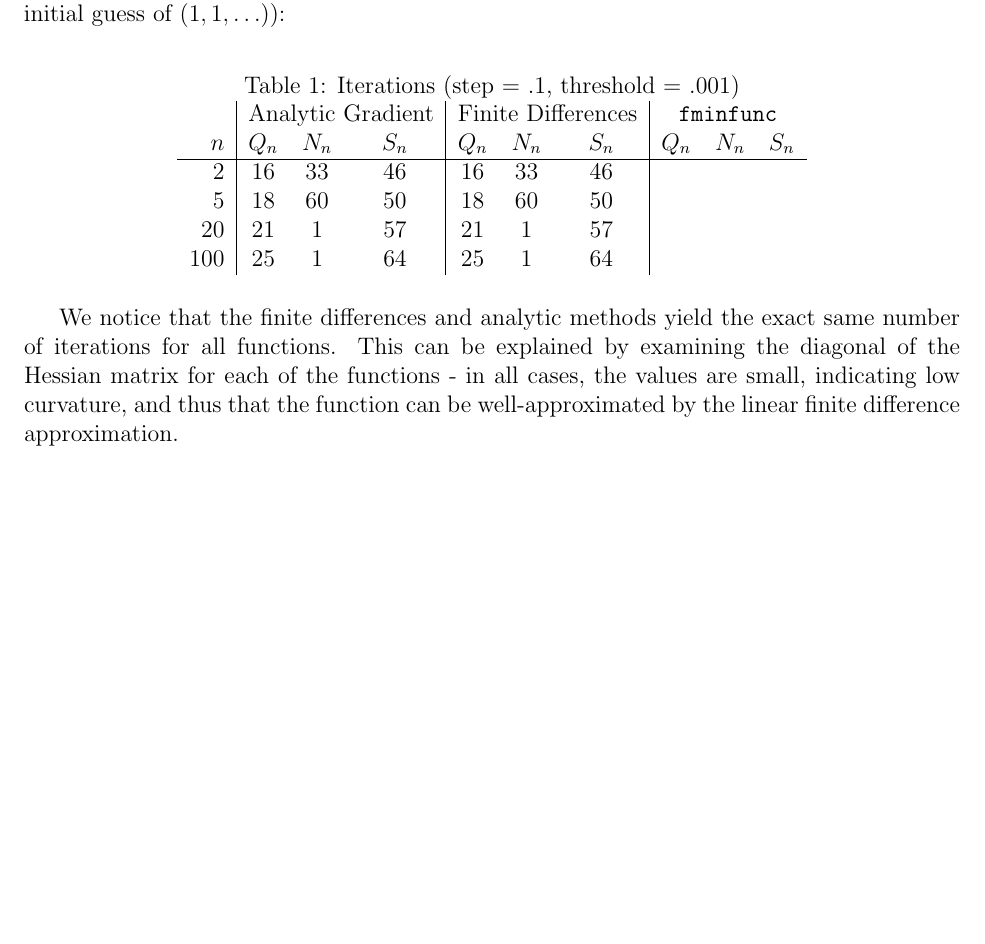
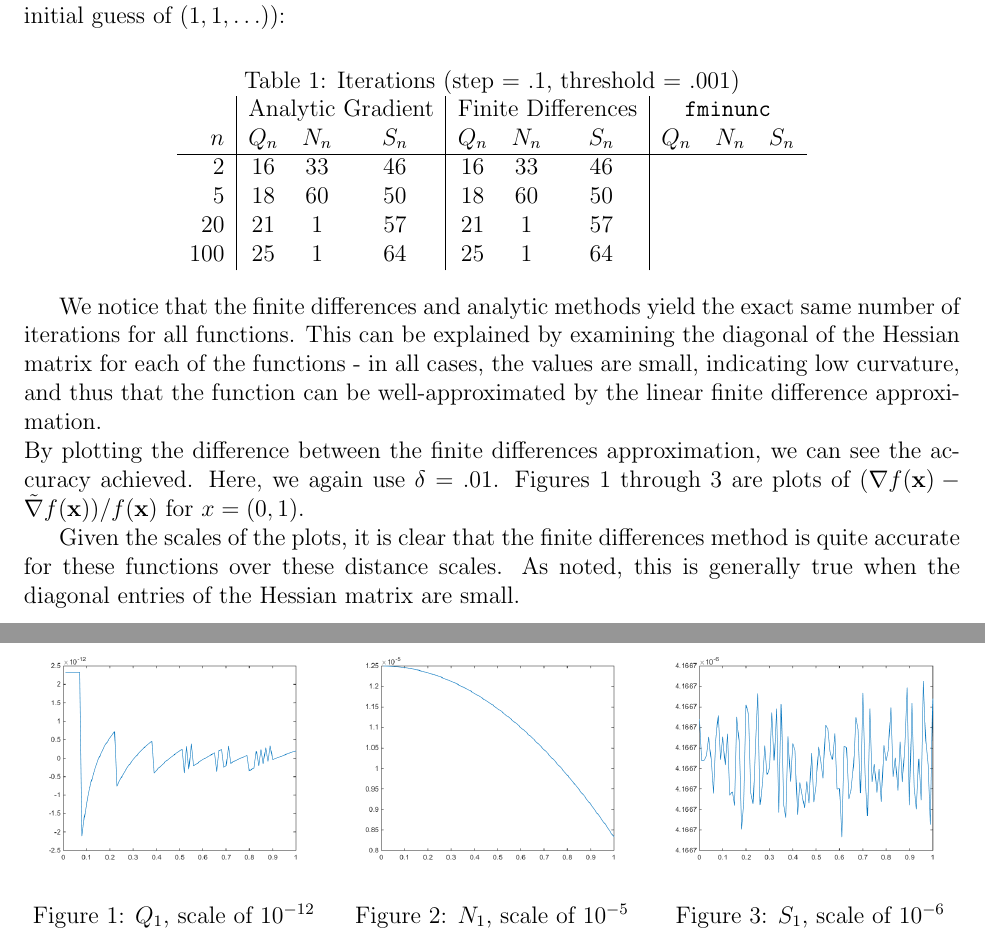
Before and after one commit to lycarter/6.867-proj1, a LaTeX problem sheet (LaTeX/hw1.tex): part of the page before the commit and two parts of pages 1 and 2 of 2 after it, the two joined at a grey line, cut so that both start at the same text, the shorter picture padded with empty space. Compiled offline with pdfLaTeX.

Commit message:
add figures
comparing gradient to finite differences approximation

```diff
--- a/LaTeX/hw1.tex
+++ b/LaTeX/hw1.tex
@@ -29,7 +29,7 @@ Next, we benchmark the gradient descent variations on these two functions (seedi
 \centering
 \caption{Iterations (step = .1, threshold = .001)}
 \begin{tabular}{r|ccc|ccc|ccc}
-   & \multicolumn{3}{|c}{Analytic Gradient} & \multicolumn{3}{|c}{Finite Differences} & \multicolumn{3}{|c}{\texttt{fminfunc}} \\
+   & \multicolumn{3}{|c}{Analytic Gradient} & \multicolumn{3}{|c}{Finite Differences} & \multicolumn{3}{|c}{\texttt{fminunc}} \\
 $n$& $Q_n$         & $N_n$        & $S_n$   & $Q_n$              & $N_n$   & $S_n$           & $Q_n$         & $N_n$        & $S_n$ \\\hline
 2  & 16            & 33           & 46      & 16                 & 33      & 46              &               &              &       \\
 5  & 18            & 60           & 50      & 18                 & 60      & 50              &               &              &       \\
@@ -38,6 +38,30 @@ $n$& $Q_n$         & $N_n$        & $S_n$   & $Q_n$              & $N_n$   & $S_
 \end{tabular}
 \end{table}
 
-We notice that the finite differences and analytic methods yield the exact same number of iterations for all functions. This can be explained by examining the diagonal of the Hessian matrix for each of the functions - in all cases, the values are small, indicating low curvature, and thus that the function can be well-approximated by the linear finite difference approximation.
+% probably should also mention the effect of:
+% starting point
+% step size
+% convergence criterion (threshold)
+
+We notice that the finite differences and analytic methods yield the exact same number of iterations for all functions. This can be explained by examining the diagonal of the Hessian matrix for each of the functions - in all cases, the values are small, indicating low curvature, and thus that the function can be well-approximated by the linear finite difference approximation. \\
+By plotting the difference between the finite differences approximation, we can see the accuracy achieved. Here, we again use $\delta = .01$. Figures \ref{fig:gradDifQ} through \ref{fig:gradDifS} are plots of $(\nabla f(\mathbf{x}) - \tilde{\nabla} f(\mathbf{x}))/f(\mathbf{x})$ for $x=(0,1)$.
+
+\begin{figure}[!htb]
+\minipage{0.32\textwidth}
+  \includegraphics[width=\linewidth]{figures/gradDifQ.png}
+  \caption{$Q_1$, scale of $10^{-12}$}\label{fig:gradDifQ}
+\endminipage\hfill
+\minipage{0.32\textwidth}
+  \includegraphics[width=\linewidth]{figures/gradDifN.png}
+  \caption{$N_1$, scale of $10^{-5}$}\label{fig:gradDifN}
+\endminipage\hfill
+\minipage{0.32\textwidth}%
+  \includegraphics[width=\linewidth]{figures/gradDifS.png}
+  \caption{$S_1$, scale of $10^{-6}$}\label{fig:gradDifS}
+\endminipage
+\end{figure}
+
+Given the scales of the plots, it is clear that the finite differences method is quite accurate for these functions over these distance scales. As noted, this is generally true when the diagonal entries of the Hessian matrix are small.
+
 
 \end{document}
```
Also changed, not shown: LaTeX/figures/gradDifN.png (added), LaTeX/figures/gradDifQ.png (added), LaTeX/figures/gradDifS.png (added), LaTeX/hw1.pdf, 1 other file.
